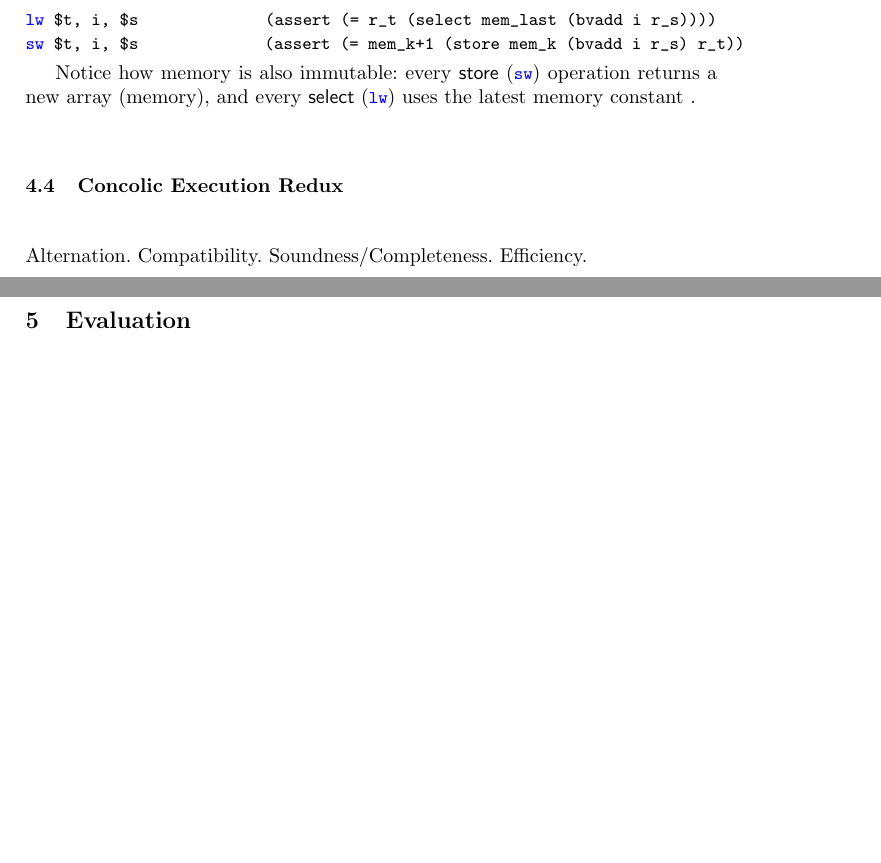
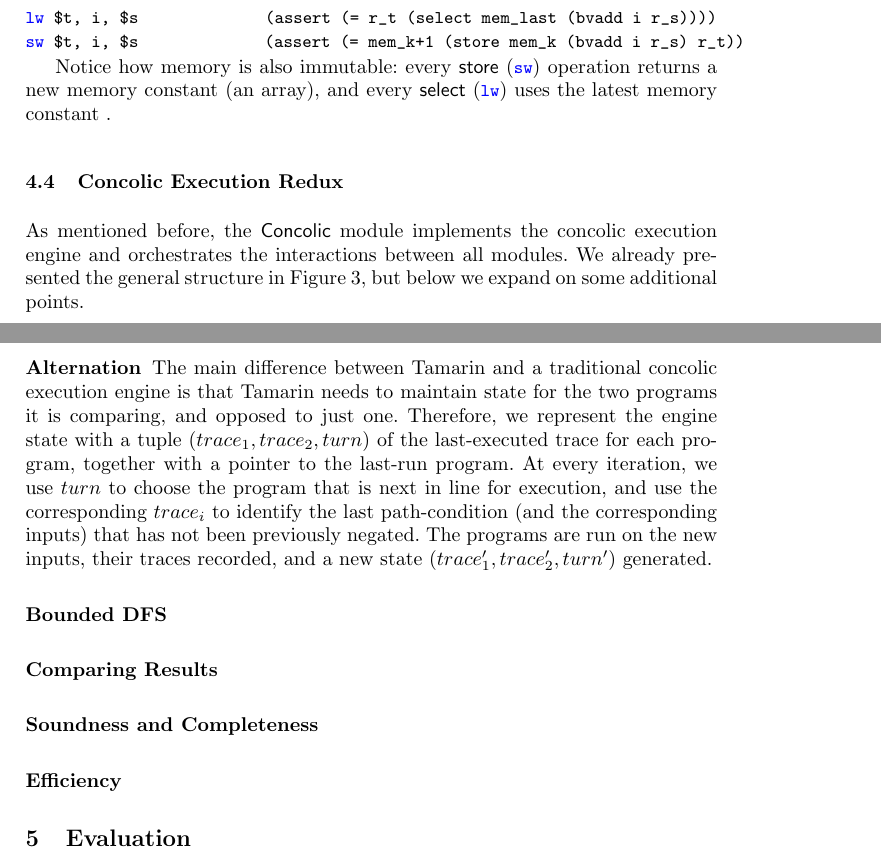
Before and after one commit to abeln/tamarin, a LaTeX paper (report/report.tex): two parts of pages 13 and 14 of 16, joined at a grey line, cut so that both start at the same text, the shorter picture padded with empty space. Compiled offline with pdfLaTeX.

Commit message:
Wrote alternation

```diff
--- a/report/report.tex
+++ b/report/report.tex
@@ -613,12 +613,25 @@ In keeping with registers being represented as 32-bit bitvectors, Tamarin repres
 \noindent \lstinline{lw $t, i, $s} \hspace{2cm} \lstinline{(assert (= r_t (select mem_last (bvadd i r_s))))} \\
 \lstinline{sw $t, i, $s} \hspace{2.07cm} \lstinline{(assert (= mem_k+1 (store mem_k (bvadd i r_s) r_t))}
 
-Notice how memory is also immutable: every \textsf{store} (\lstinline{sw}) operation returns a new array (memory), and every \textsf{select} (\lstinline{lw}) uses the latest memory constant .
+Notice how memory is also immutable: every \textsf{store} (\lstinline{sw}) operation returns a new memory constant (an array), and every \textsf{select} (\lstinline{lw}) uses the latest memory constant .
 
 \subsection{Concolic Execution Redux}
 \label{redux}
 
-Alternation. Compatibility. Soundness/Completeness. Efficiency.
+As mentioned before, the \textsf{Concolic} module implements the concolic execution engine and orchestrates the interactions between all modules.
+We already presented the general structure in Figure \ref{concolicalgo}, but below we expand on some additional points.
+
+\subsubsection{Alternation}
+
+The main difference between Tamarin and a traditional concolic execution engine is that Tamarin needs to maintain state for the two programs it is comparing, and opposed to just one. Therefore, we represent the engine state with a tuple $(trace_1, trace_2, turn)$ of the last-executed trace for each program, together with a pointer to the last-run program. At every iteration, we use $turn$ to choose the program that is next in line for execution, and use the corresponding $trace_i$ to identify the last path-condition (and the corresponding inputs) that has not been previously negated. The programs are run on the new inputs, their traces recorded, and a new state $(trace_1', trace_2', turn')$ generated.
+
+\subsubsection{Bounded DFS}
+
+\subsubsection{Comparing Results}
+
+\subsubsection{Soundness and Completeness}
+
+\subsubsection{Efficiency}
 
 \section{Evaluation}
 
```
Also changed, not shown: report/report.pdf.
